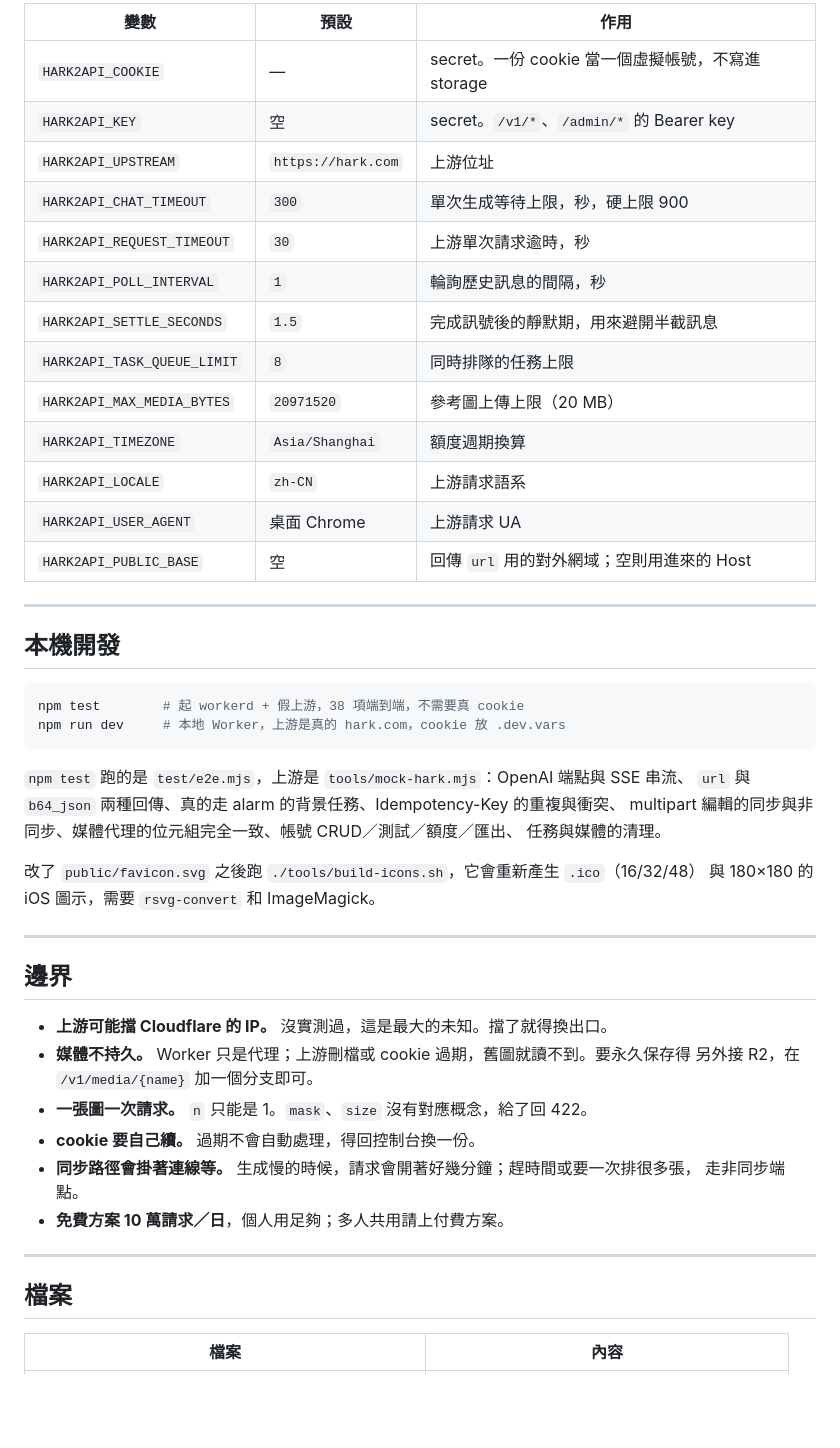
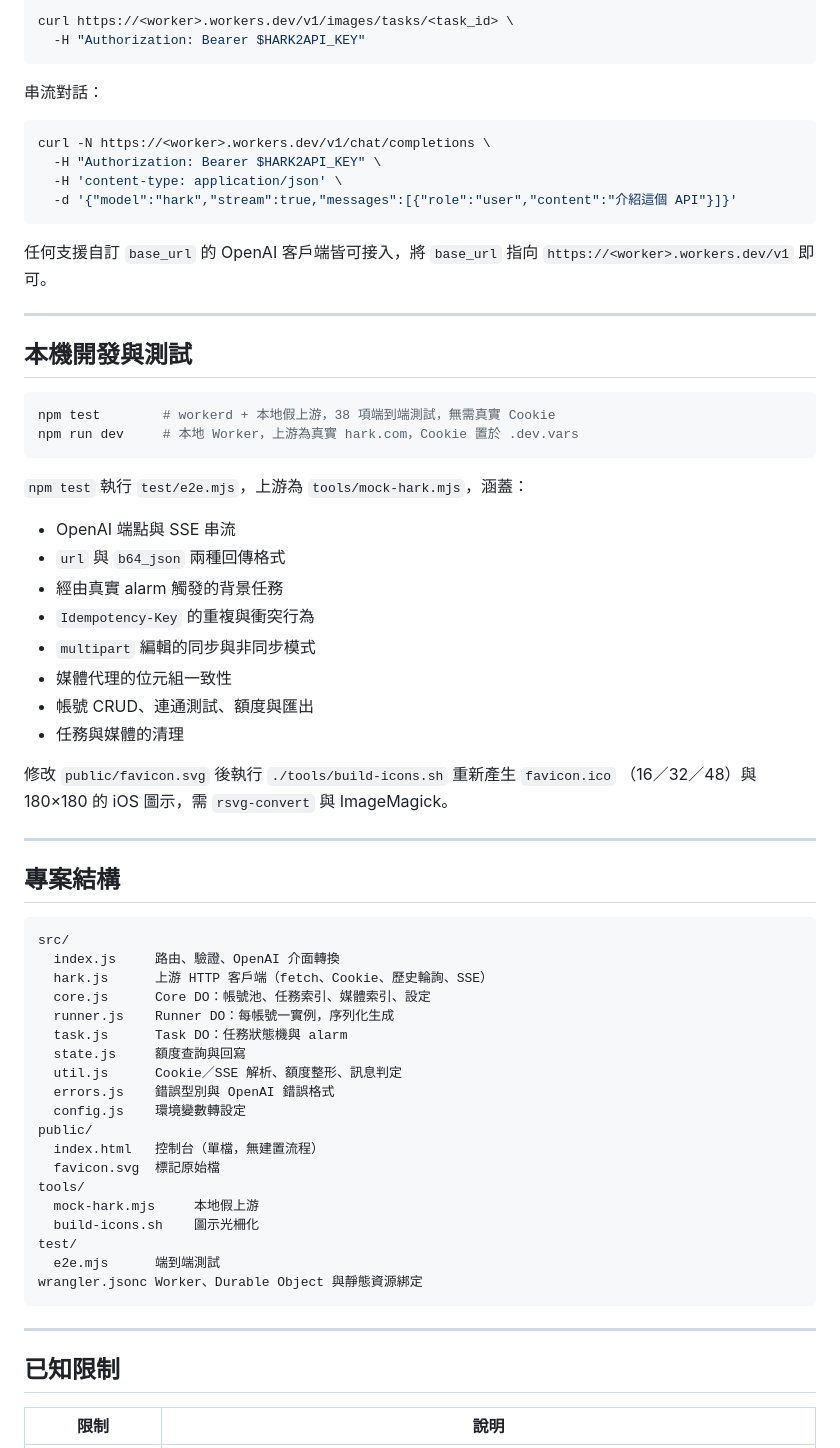
Before and after one commit to ozuijoy/hark2api-node, a Markdown page: README.md, the part around one of its changes. GitHub-like rendering; blank space fills up the shorter version.

````diff
--- a/README.md
+++ b/README.md
@@ -130,53 +188,72 @@ curl https://<worker>.workers.dev/v1/images/generations \
 
-| 變數 | 預設 | 作用 |
-| --- | --- | --- |
-| `HARK2API_COOKIE` | — | secret。一份 cookie 當一個虛擬帳號，不寫進 storage |
-| `HARK2API_KEY` | 空 | secret。`/v1/*`、`/admin/*` 的 Bearer key |
-| `HARK2API_UPSTREAM` | `https://hark.com` | 上游位址 |
-| `HARK2API_CHAT_TIMEOUT` | `300` | 單次生成等待上限，秒，硬上限 900 |
-| `HARK2API_REQUEST_TIMEOUT` | `30` | 上游單次請求逾時，秒 |
-| `HARK2API_POLL_INTERVAL` | `1` | 輪詢歷史訊息的間隔，秒 |
-| `HARK2API_SETTLE_SECONDS` | `1.5` | 完成訊號後的靜默期，用來避開半截訊息 |
-| `HARK2API_TASK_QUEUE_LIMIT` | `8` | 同時排隊的任務上限 |
-| `HARK2API_MAX_MEDIA_BYTES` | `20971520` | 參考圖上傳上限（20 MB） |
-| `HARK2API_TIMEZONE` | `Asia/Shanghai` | 額度週期換算 |
-| `HARK2API_LOCALE` | `zh-CN` | 上游請求語系 |
-| `HARK2API_USER_AGENT` | 桌面 Chrome | 上游請求 UA |
-| `HARK2API_PUBLIC_BASE` | 空 | 回傳 `url` 用的對外網域；空則用進來的 Host |
+curl https://<worker>.workers.dev/v1/images/tasks/<task_id> \
+  -H "Authorization: Bearer $HARK2API_KEY"
+```
+
+串流對話：
+
+```sh
+curl -N https://<worker>.workers.dev/v1/chat/completions \
+  -H "Authorization: Bearer $HARK2API_KEY" \
+  -H 'content-type: application/json' \
+  -d '{"model":"hark","stream":true,"messages":[{"role":"user","content":"介紹這個 API"}]}'
+```
+
+任何支援自訂 `base_url` 的 OpenAI 客戶端皆可接入，將 `base_url` 指向
+`https://<worker>.workers.dev/v1` 即可。
 
 ---
 
-## 本機開發
+## 本機開發與測試
 
 ```sh
-npm test        # 起 workerd + 假上游，38 項端到端，不需要真 cookie
-npm run dev     # 本地 Worker，上游是真的 hark.com，cookie 放 .dev.vars
+npm test        # workerd + 本地假上游，38 項端到端測試，無需真實 Cookie
+npm run dev     # 本地 Worker，上游為真實 hark.com，Cookie 置於 .dev.vars
 ```
 
-`npm test` 跑的是 `test/e2e.mjs`，上游是 `tools/mock-hark.mjs`：OpenAI 端點與 SSE 串流、
-`url` 與 `b64_json` 兩種回傳、真的走 alarm 的背景任務、Idempotency-Key 的重複與衝突、
-multipart 編輯的同步與非同步、媒體代理的位元組完全一致、帳號 CRUD／測試／額度／匯出、
-任務與媒體的清理。
+`npm test` 執行 `test/e2e.mjs`，上游為 `tools/mock-hark.mjs`，涵蓋：
 
-改了 `public/favicon.svg` 之後跑 `./tools/build-icons.sh`，它會重新產生 `.ico`（16/32/48）
-與 180×180 的 iOS 圖示，需要 `rsvg-convert` 和 ImageMagick。
+- OpenAI 端點與 SSE 串流
+- `url` 與 `b64_json` 兩種回傳格式
+- 經由真實 alarm 觸發的背景任務
+- `Idempotency-Key` 的重複與衝突行為
+- `multipart` 編輯的同步與非同步模式
+- 媒體代理的位元組一致性
+- 帳號 CRUD、連通測試、額度與匯出
+- 任務與媒體的清理
+
+修改 `public/favicon.svg` 後執行 `./tools/build-icons.sh` 重新產生 `favicon.ico`
+（16／32／48）與 180×180 的 iOS 圖示，需 `rsvg-convert` 與 ImageMagick。
 
 ---
 
-## 邊界
+## 專案結構
 
-- **上游可能擋 Cloudflare 的 IP。** 沒實測過，這是最大的未知。擋了就得換出口。
-- **媒體不持久。** Worker 只是代理；上游刪檔或 cookie 過期，舊圖就讀不到。要永久保存得
-  另外接 R2，在 `/v1/media/{name}` 加一個分支即可。
-- **一張圖一次請求。** `n` 只能是 1。`mask`、`size` 沒有對應概念，給了回 422。
-- **cookie 要自己續。** 過期不會自動處理，得回控制台換一份。
-- **同步路徑會掛著連線等。** 生成慢的時候，請求會開著好幾分鐘；趕時間或要一次排很多張，
-  走非同步端點。
-- **免費方案 10 萬請求／日**，個人用足夠；多人共用請上付費方案。
+```
+src/
+  index.js     路由、驗證、OpenAI 介面轉換
+  hark.js      上游 HTTP 客戶端（fetch、Cookie、歷史輪詢、SSE）
+  core.js      Core DO：帳號池、任務索引、媒體索引、設定
+  runner.js    Runner DO：每帳號一實例，序列化生成
+  task.js      Task DO：任務狀態機與 alarm
+  state.js     額度查詢與回寫
+  util.js      Cookie／SSE 解析、額度整形、訊息判定
+  errors.js    錯誤型別與 OpenAI 錯誤格式
+  config.js    環境變數轉設定
+public/
+  index.html   控制台（單檔，無建置流程）
+  favicon.svg  標記原始檔
+tools/
+  mock-hark.mjs     本地假上游
+  build-icons.sh    圖示光柵化
+test/
+  e2e.mjs      端到端測試
+wrangler.jsonc Worker、Durable Object 與靜態資源綁定
+```
 
 ---
 
-## 檔案
+## 已知限制
 
-| 檔案 | 內容 |
+| 限制 | 說明 |
 | --- | --- |
````
Also changed, not shown: other parts of README.md (+160 -106 lines).
